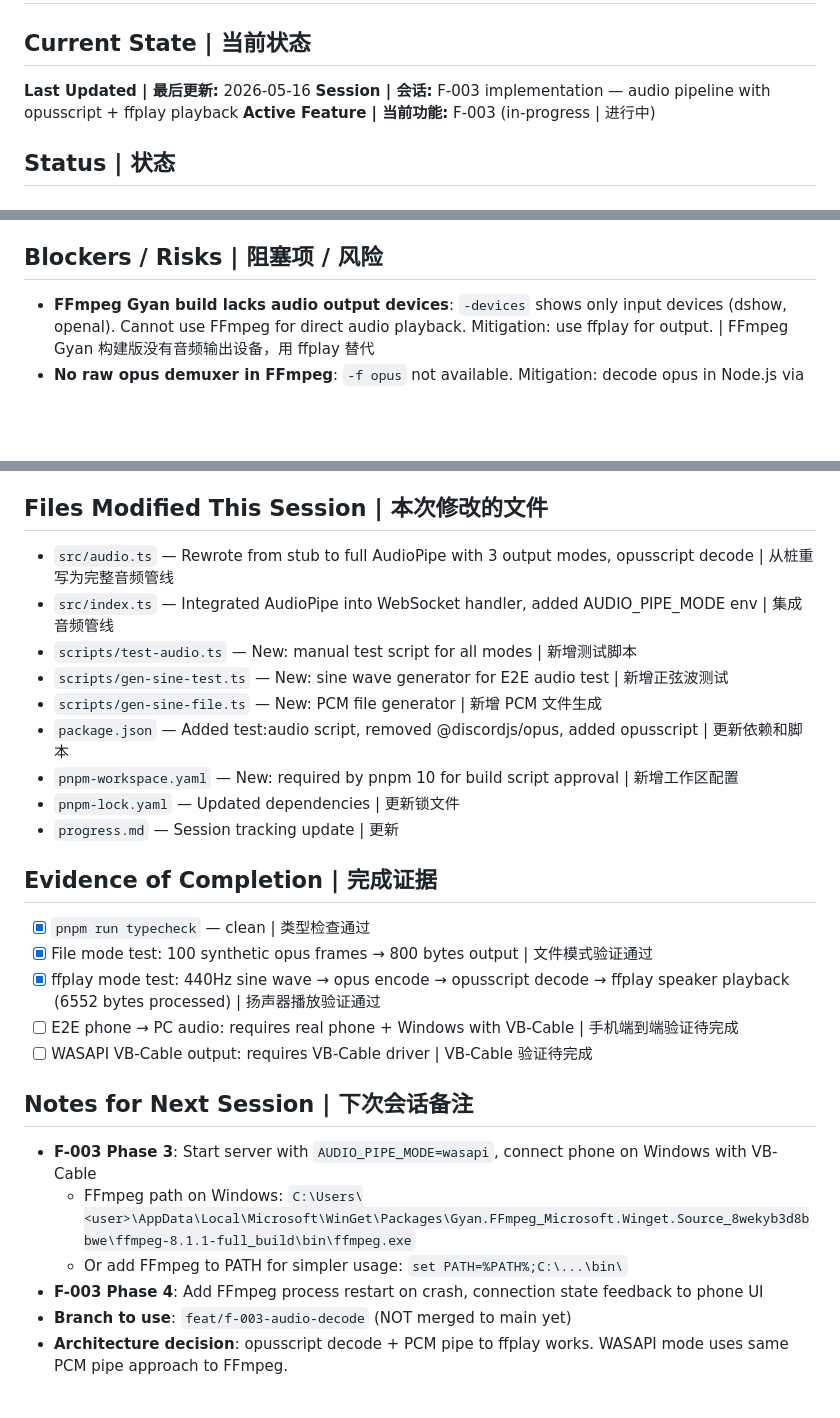
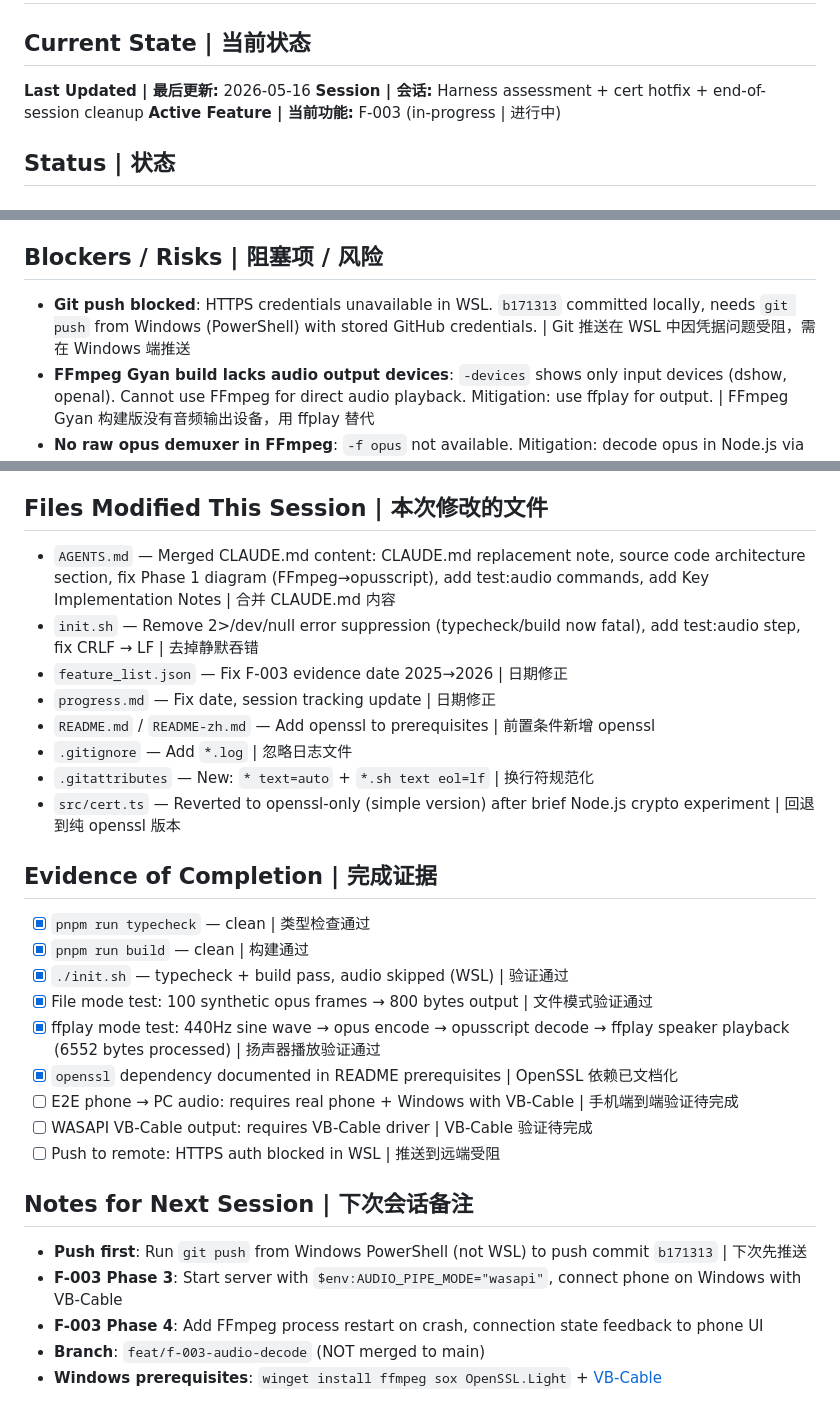
Before and after one commit to darkLordIceCream/darkmic, a Markdown page: progress.md, 3 parts joined by grey strips. Drawn GitHub-style; blank space fills up the shorter version.

Commit message:
Session handoff: update progress.md with harness changes and blockers
Add push-auth blocker note for next session.

```diff
--- a/progress.md
+++ b/progress.md
@@ -3,7 +3,7 @@
 ## Current State | 当前状态
 
 **Last Updated | 最后更新:** 2026-05-16
-**Session | 会话:** F-003 implementation — audio pipeline with opusscript + ffplay playback
+**Session | 会话:** Harness assessment + cert hotfix + end-of-session cleanup
 **Active Feature | 当前功能:** F-003 (in-progress | 进行中)
 
 ## Status | 状态
@@ -52,6 +52,7 @@
 
 ## Blockers / Risks | 阻塞项 / 风险
 
+- **Git push blocked**: HTTPS credentials unavailable in WSL. `b171313` committed locally, needs `git push` from Windows (PowerShell) with stored GitHub credentials. | Git 推送在 WSL 中因凭据问题受阻，需在 Windows 端推送
 - **FFmpeg Gyan build lacks audio output devices**: `-devices` shows only input devices (dshow, openal). Cannot use FFmpeg for direct audio playback. Mitigation: use ffplay for output. | FFmpeg Gyan 构建版没有音频输出设备，用 ffplay 替代
 - **No raw opus demuxer in FFmpeg**: `-f opus` not available. Mitigation: decode opus in Node.js via opusscript, pipe PCM to ffplay/FFmpeg. | FFmpeg 无 raw opus 解析器，改用 Node.js 解码
 - **opusscript decoder fidelity**: Pure JS decode may have edge cases with non-standard frame sizes. Test with real phone audio needed. | 纯 JS 解码器在非标准帧大小时可能有边缘情况
@@ -72,29 +73,31 @@
 
 ## Files Modified This Session | 本次修改的文件
 
-- `src/audio.ts` — Rewrote from stub to full AudioPipe with 3 output modes, opusscript decode | 从桩重写为完整音频管线
-- `src/index.ts` — Integrated AudioPipe into WebSocket handler, added AUDIO_PIPE_MODE env | 集成音频管线
-- `scripts/test-audio.ts` — New: manual test script for all modes | 新增测试脚本
-- `scripts/gen-sine-test.ts` — New: sine wave generator for E2E audio test | 新增正弦波测试
-- `scripts/gen-sine-file.ts` — New: PCM file generator | 新增 PCM 文件生成
-- `package.json` — Added test:audio script, removed @discordjs/opus, added opusscript | 更新依赖和脚本
-- `pnpm-workspace.yaml` — New: required by pnpm 10 for build script approval | 新增工作区配置
-- `pnpm-lock.yaml` — Updated dependencies | 更新锁文件
-- `progress.md` — Session tracking update | 更新
+- `AGENTS.md` — Merged CLAUDE.md content: CLAUDE.md replacement note, source code architecture section, fix Phase 1 diagram (FFmpeg→opusscript), add test:audio commands, add Key Implementation Notes | 合并 CLAUDE.md 内容
+- `init.sh` — Remove 2>/dev/null error suppression (typecheck/build now fatal), add test:audio step, fix CRLF → LF | 去掉静默吞错
+- `feature_list.json` — Fix F-003 evidence date 2025→2026 | 日期修正
+- `progress.md` — Fix date, session tracking update | 日期修正
+- `README.md` / `README-zh.md` — Add openssl to prerequisites | 前置条件新增 openssl
+- `.gitignore` — Add `*.log` | 忽略日志文件
+- `.gitattributes` — New: `* text=auto` + `*.sh text eol=lf` | 换行符规范化
+- `src/cert.ts` — Reverted to openssl-only (simple version) after brief Node.js crypto experiment | 回退到纯 openssl 版本
 
 ## Evidence of Completion | 完成证据
 
 - [x] `pnpm run typecheck` — clean | 类型检查通过
+- [x] `pnpm run build` — clean | 构建通过
+- [x] `./init.sh` — typecheck + build pass, audio skipped (WSL) | 验证通过
 - [x] File mode test: 100 synthetic opus frames → 800 bytes output | 文件模式验证通过
 - [x] ffplay mode test: 440Hz sine wave → opus encode → opusscript decode → ffplay speaker playback (6552 bytes processed) | 扬声器播放验证通过
+- [x] `openssl` dependency documented in README prerequisites | OpenSSL 依赖已文档化
 - [ ] E2E phone → PC audio: requires real phone + Windows with VB-Cable | 手机端到端验证待完成
 - [ ] WASAPI VB-Cable output: requires VB-Cable driver | VB-Cable 验证待完成
+- [ ] Push to remote: HTTPS auth blocked in WSL | 推送到远端受阻
 
 ## Notes for Next Session | 下次会话备注
 
-- **F-003 Phase 3**: Start server with `AUDIO_PIPE_MODE=wasapi`, connect phone on Windows with VB-Cable
-  - FFmpeg path on Windows: `C:\Users\<user>\AppData\Local\Microsoft\WinGet\Packages\Gyan.FFmpeg_Microsoft.Winget.Source_8wekyb3d8bbwe\ffmpeg-8.1.1-full_build\bin\ffmpeg.exe`
-  - Or add FFmpeg to PATH for simpler usage: `set PATH=%PATH%;C:\...\bin\`
+- **Push first**: Run `git push` from Windows PowerShell (not WSL) to push commit `b171313` | 下次先推送
+- **F-003 Phase 3**: Start server with `$env:AUDIO_PIPE_MODE="wasapi"`, connect phone on Windows with VB-Cable
 - **F-003 Phase 4**: Add FFmpeg process restart on crash, connection state feedback to phone UI
-- **Branch to use**: `feat/f-003-audio-decode` (NOT merged to main yet)
-- **Architecture decision**: opusscript decode + PCM pipe to ffplay works. WASAPI mode uses same PCM pipe approach to FFmpeg.
+- **Branch**: `feat/f-003-audio-decode` (NOT merged to main)
+- **Windows prerequisites**: `winget install ffmpeg sox OpenSSL.Light` + [VB-Cable](https://vb-audio.com/Cable/)
```
